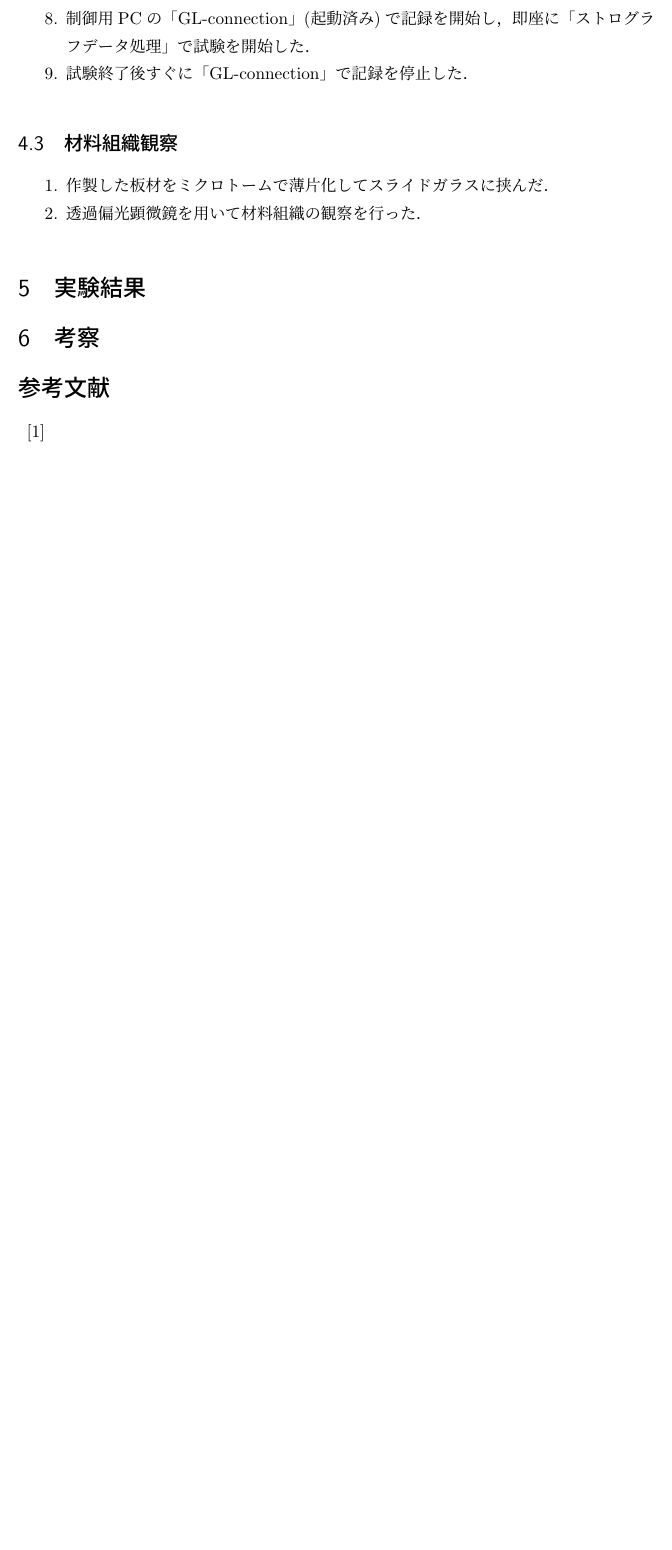
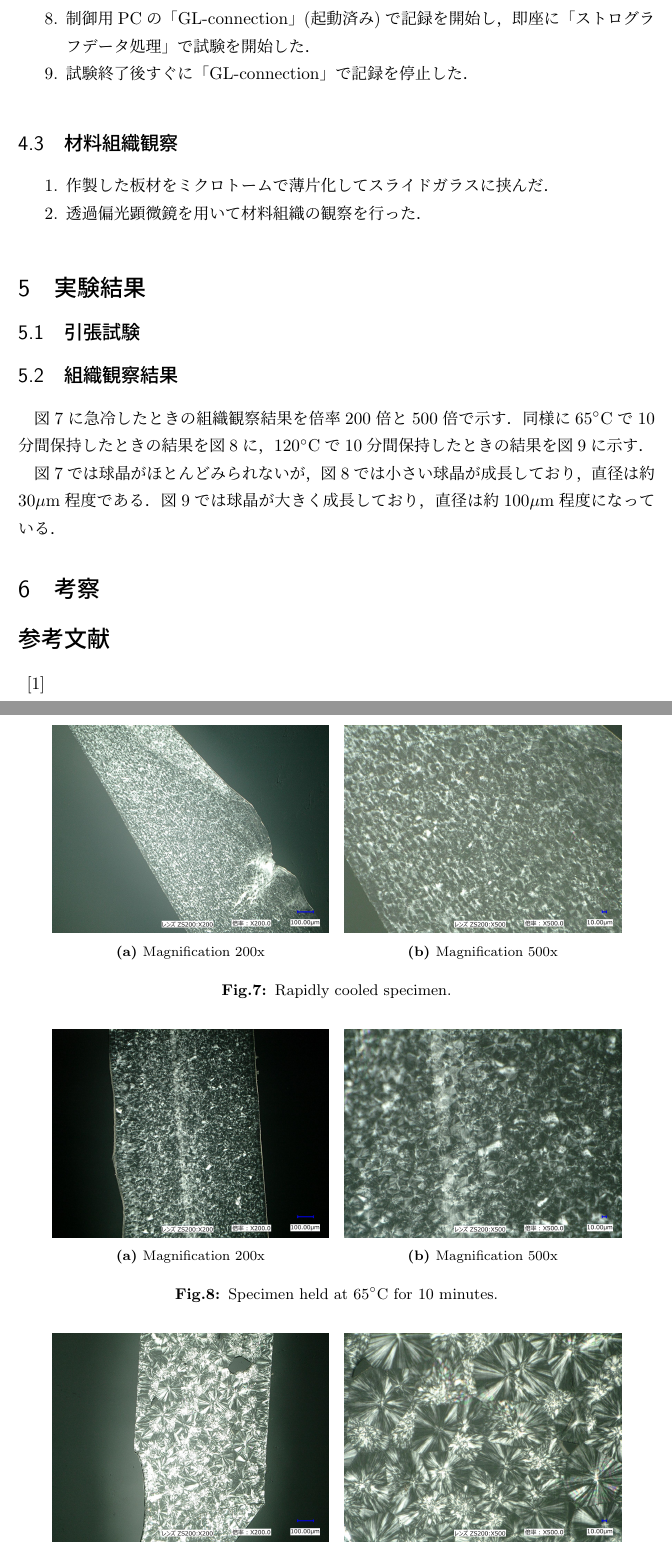
Before and after one commit to chibatakku/ExperimentReport2_Fine, a LaTeX document (熱可塑性高分子材料/06_C2TB1505_千葉匠_A班.tex, which reads 熱可塑性高分子材料/実験結果.tex): part of page 8 of 8 before the commit and two parts of pages 8 and 9 of 9 after it, the two joined at a grey line, cut so that both start at the same text, the shorter picture padded with empty space. Compiled offline with upLaTeX and dvipdfmx.

Commit message:
熱可塑性高分子 観察結果done

```diff
--- a/熱可塑性高分子材料/実験結果.tex
+++ b/熱可塑性高分子材料/実験結果.tex
@@ -1 +1,61 @@
 \section{実験結果}
+
+\subsection{引張試験}
+
+\subsection{組織観察結果}
+図\ref{fig:rapid}に急冷したときの組織観察結果を倍率200倍と500倍で示す．同様に65$^\circ$Cで10分間保持したときの結果を図\ref{fig:65度}に，120$^\circ$Cで10分間保持したときの結果を図\ref{fig:120度}に示す．
+
+図\ref{fig:rapid}では球晶がほとんどみられないが，図\ref{fig:65度}では小さい球晶が成長しており，直径は約30$\mu$m程度である．図\ref{fig:120度}では球晶が大きく成長しており，直径は約100$\mu$m程度になっている．
+\begin{figure}[htbp]
+    \begin{minipage}[htbp]{0.45\linewidth}
+      \centering
+      \includegraphics[keepaspectratio, scale=0.1]{Data/観察結果/rapid_cooling_200.jpg}
+      \subcaption{Magnification 200x}
+      \label{fig:rapid200}
+    \end{minipage}
+    \begin{minipage}[htbp]{0.45\linewidth}
+      \centering
+      \includegraphics[keepaspectratio, scale=0.1]{Data/観察結果/rapid_cooling_500.jpg}
+      \subcaption{Magnification 500x}
+      \label{fig:rapid500}
+    \end{minipage}
+    \centering
+    \caption{Rapidly cooled specimen.}
+    \label{fig:rapid}
+\end{figure}
+
+\begin{figure}[htbp]
+    \begin{minipage}[htbp]{0.45\linewidth}
+      \centering
+      \includegraphics[keepaspectratio, scale=0.1]{Data/観察結果/65_10min_200.jpg}
+      \subcaption{Magnification 200x}
+      \label{fig:65度200}
+    \end{minipage}
+    \begin{minipage}[htbp]{0.45\linewidth}
+      \centering
+      \includegraphics[keepaspectratio, scale=0.1]{Data/観察結果/65_10min_500.jpg}
+      \subcaption{Magnification 500x}
+      \label{fig:65度500}
+    \end{minipage}
+    \centering
+    \caption{Specimen held at 65$^\circ$C for 10 minutes.}
+    \label{fig:65度}
+\end{figure}
+
+\begin{figure}[htbp]
+    \begin{minipage}[htbp]{0.45\linewidth}
+      \centering
+      \includegraphics[keepaspectratio, scale=0.1]{Data/観察結果/120_10min_200.jpg}
+      \subcaption{Magnification 200x}
+      \label{fig:120度200}
+    \end{minipage}
+    \begin{minipage}[htbp]{0.45\linewidth}
+      \centering
+      \includegraphics[keepaspectratio, scale=0.1]{Data/観察結果/120_10min_500.jpg}
+      \subcaption{Magnification 500x}
+      \label{fig:120度500}
+    \end{minipage}
+    \centering
+    \caption{Specimen held at 120$^\circ$C for 10 minutes.}
+    \label{fig:120度}
+\end{figure}
```
Also changed, not shown: 熱可塑性高分子材料/Data/観察結果/120_10min_200.jpg (renamed from 熱可塑性高分子材料/Data/観察結果/120℃_10min_×200.jpg), 熱可塑性高分子材料/Data/観察結果/120_10min_500.jpg (renamed from 熱可塑性高分子材料/Data/観察結果/120℃_10min_×500.jpg), 熱可塑性高分子材料/Data/観察結果/65_10min_200.jpg (renamed from 熱可塑性高分子材料/Data/観察結果/65℃_10min_×200.jpg), 熱可塑性高分子材料/Data/観察結果/65_10min_500.jpg (renamed from 熱可塑性高分子材料/Data/観察結果/65℃_10min_×500.jpg), 熱可塑性高分子材料/Data/観察結果/rapid_cooling_200.jpg (renamed from 熱可塑性高分子材料/Data/観察結果/rapid cooling_×200.jpg), 熱可塑性高分子材料/Data/観察結果/rapid_cooling_500.jpg (renamed from 熱可塑性高分子材料/Data/観察結果/rapid cooling_×500.jpg), 2 other files.
